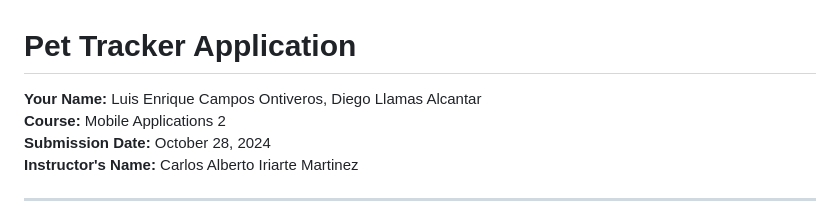
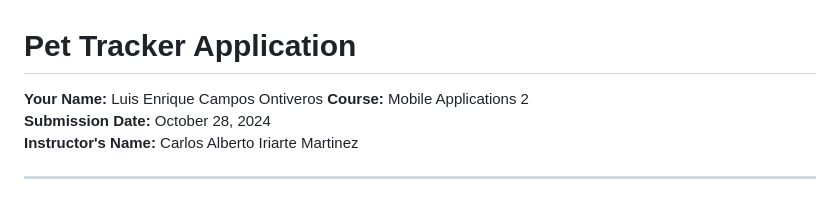
Before and after one commit to LuissCmps5/mascotastercero, a Markdown page: README.md, the part around the change. Rendered like a GitHub page.

```diff
--- a/README.md
+++ b/README.md
@@ -1,6 +1,6 @@
 # Pet Tracker Application
 
-**Your Name:** Luis Enrique Campos Ontiveros, Diego Llamas Alcantar
+**Your Name:** Luis Enrique Campos Ontiveros
 **Course:** Mobile Applications 2
 **Submission Date:** October 28, 2024
 **Instructor's Name:** Carlos Alberto Iriarte Martinez
```
